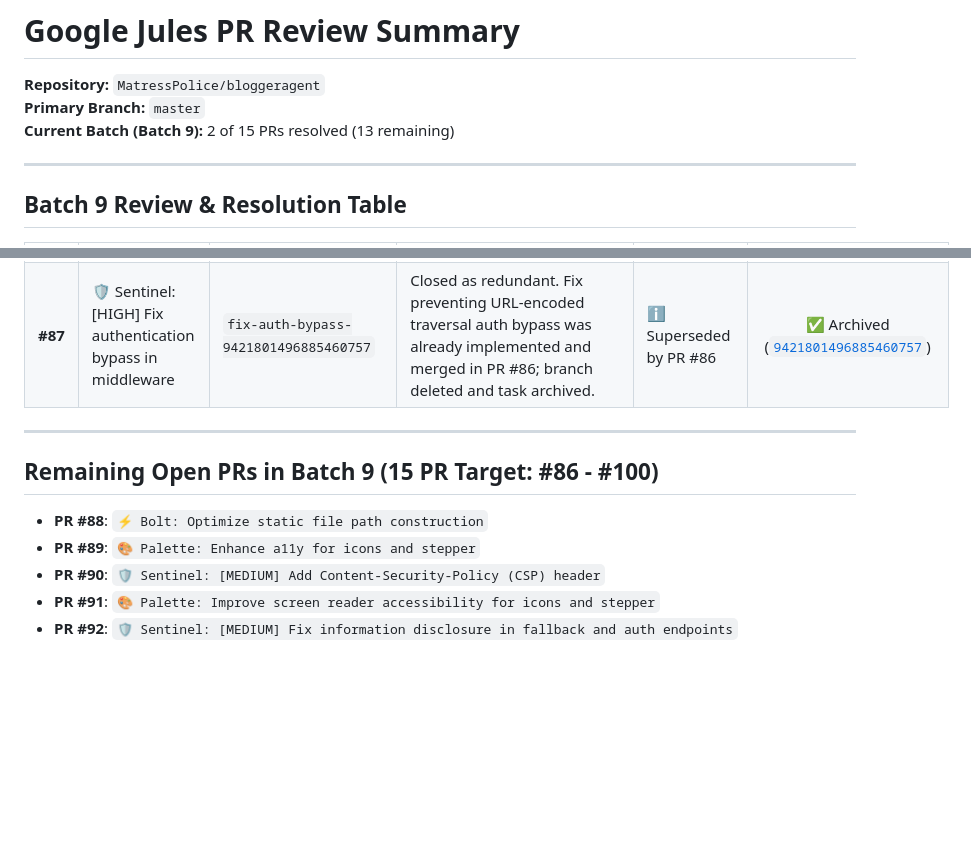
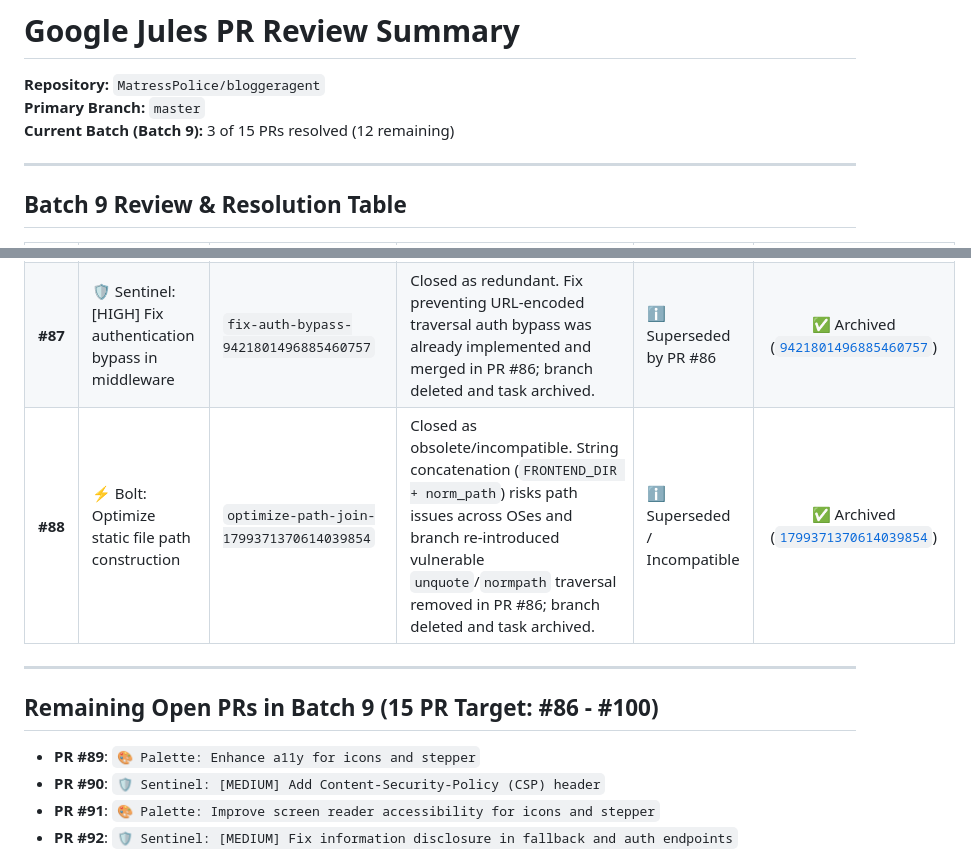
Before and after one commit to MatressPolice/bloggeragent, a Markdown page: jules_pr_review_summary.md, 2 parts joined by grey strips. GitHub-like rendering; blank space fills up the shorter version.

Commit message:
Update jules_pr_review_summary.md [skip ci]

```diff
--- a/jules_pr_review_summary.md
+++ b/jules_pr_review_summary.md
@@ -2,7 +2,7 @@
 
 **Repository:** `MatressPolice/bloggeragent`
 **Primary Branch:** `master`
-**Current Batch (Batch 9):** 2 of 15 PRs resolved (13 remaining)
+**Current Batch (Batch 9):** 3 of 15 PRs resolved (12 remaining)
 
 ---
 
@@ -12,12 +12,12 @@
 | :---: | :--- | :--- | :--- | :--- | :---: |
 | **#86** | 🔒 Fix Authentication Bypass via URL Encoded Traversal in Middleware | `fix-auth-bypass-10099403023417489513` | Removed `unquote`/`normpath` manipulation on route verification in `verify_api_key` in `main.py` to prevent URL-encoded path traversal attacks (`/protected%2f..%2fhealth`); documented learnings in `.jules/sentinel.md`. | ✅ 33/33 Tests Passing | ✅ Archived ([`10099403023417489513`](https://jules.google.com/task/10099403023417489513)) |
 | **#87** | 🛡️ Sentinel: [HIGH] Fix authentication bypass in middleware | `fix-auth-bypass-9421801496885460757` | Closed as redundant. Fix preventing URL-encoded traversal auth bypass was already implemented and merged in PR #86; branch deleted and task archived. | ℹ️ Superseded by PR #86 | ✅ Archived ([`9421801496885460757`](https://jules.google.com/task/9421801496885460757)) |
+| **#88** | ⚡ Bolt: Optimize static file path construction | `optimize-path-join-1799371370614039854` | Closed as obsolete/incompatible. String concatenation (`FRONTEND_DIR + norm_path`) risks path issues across OSes and branch re-introduced vulnerable `unquote`/`normpath` traversal removed in PR #86; branch deleted and task archived. | ℹ️ Superseded / Incompatible | ✅ Archived ([`1799371370614039854`](https://jules.google.com/task/1799371370614039854)) |
 
 ---
 
 ## Remaining Open PRs in Batch 9 (15 PR Target: #86 - #100)
 
-- **PR #88**: `⚡ Bolt: Optimize static file path construction`
 - **PR #89**: `🎨 Palette: Enhance a11y for icons and stepper`
 - **PR #90**: `🛡️ Sentinel: [MEDIUM] Add Content-Security-Policy (CSP) header`
 - **PR #91**: `🎨 Palette: Improve screen reader accessibility for icons and stepper`
```
